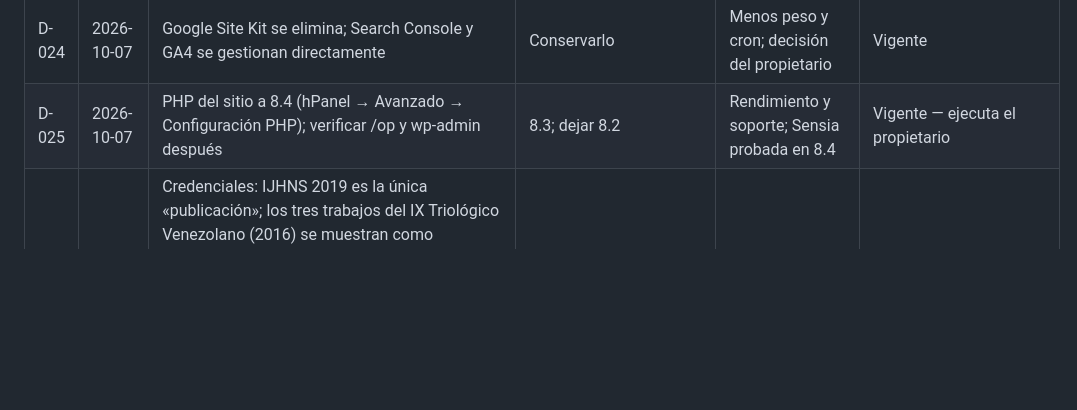
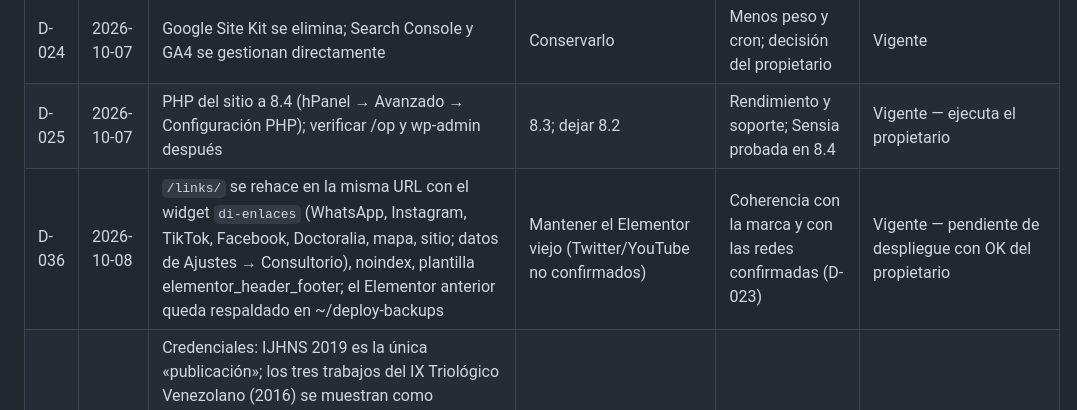
Before and after one commit to bellorin-apps/Irinaweb, a Markdown page: DECISIONS.md, the part around the change. Drawn GitHub-style; blank space fills up the shorter version.

Commit message:
D-036: /links/ rehecha con di-enlaces
Co-Authored-By: Claude Fable 5.1 <noreply@anthropic.com>
Claude-Session: https://claude.ai/code/session_01P2pMHfo6sjjDF1P9dmdq9w

```diff
--- a/DECISIONS.md
+++ b/DECISIONS.md
@@ -28,6 +28,7 @@ Formato: ID · Fecha · Decisión · Alternativas · Motivo · Estado (Vigente /
 | D-023 | 2026-10-07 | Página "Links" (`/links/`) se conserva: se usa en Instagram/TikTok. Se rehace con el nuevo diseño en la misma URL, `noindex` | Borrarla | Enlace activo en redes | Vigente |
 | D-024 | 2026-10-07 | Google Site Kit se elimina; Search Console y GA4 se gestionan directamente | Conservarlo | Menos peso y cron; decisión del propietario | Vigente |
 | D-025 | 2026-10-07 | PHP del sitio a 8.4 (hPanel → Avanzado → Configuración PHP); verificar /op y wp-admin después | 8.3; dejar 8.2 | Rendimiento y soporte; Sensia probada en 8.4 | Vigente — ejecuta el propietario |
+| D-036 | 2026-10-08 | `/links/` se rehace en la misma URL con el widget `di-enlaces` (WhatsApp, Instagram, TikTok, Facebook, Doctoralia, mapa, sitio; datos de Ajustes → Consultorio), noindex, plantilla elementor_header_footer; el Elementor anterior queda respaldado en ~/deploy-backups | Mantener el Elementor viejo (Twitter/YouTube no confirmados) | Coherencia con la marca y con las redes confirmadas (D-023) | Vigente — pendiente de despliegue con OK del propietario |
 | D-035 | 2026-10-08 | Credenciales: IJHNS 2019 es la única «publicación»; los tres trabajos del IX Triológico Venezolano (2016) se muestran como «trabajos presentados» (tipo `trabajo`, sin ScholarlyArticle). Cargo en el HU: «Otorrinolaringólogo, Servicios Médicos del Hospital Universitario Dr. José Eleuterio González» (confirmación documental pendiente) | Llamar publicaciones a los trabajos | Decisión del propietario; exactitud (§3) | Vigente |
 | D-034 | 2026-10-08 | Checkpoint 3 cerrado por el propietario: Home v2 pasa a ser la portada (168; la 106 queda en borrador «Inicio (antiguo)»; plantillas 39/79 a papelera), cabecera con logotipo completo, foto del hero autorizada por la Dra. (D-008 cumplido para esa foto), versión en inglés después del lanzamiento en español | Esperar al contenido completo | Decisión del propietario | Vigente |
 | D-032 | 2026-10-08 | Horario no publicado temporalmente: casilla `horario_oculto` en Ajustes → Consultorio; el dato se conserva; el tema muestra «Previa cita. Agenda por WhatsApp.» en pie, ubicación, Contacto y FAQ, y el schema no emite openingHoursSpecification. Se revierte desmarcando la casilla cuando la Dra. fije agenda | Borrar el horario | Instrucción de la Dra. vía propietario (8 oct); reversible sin perder datos | Vigente |
```
